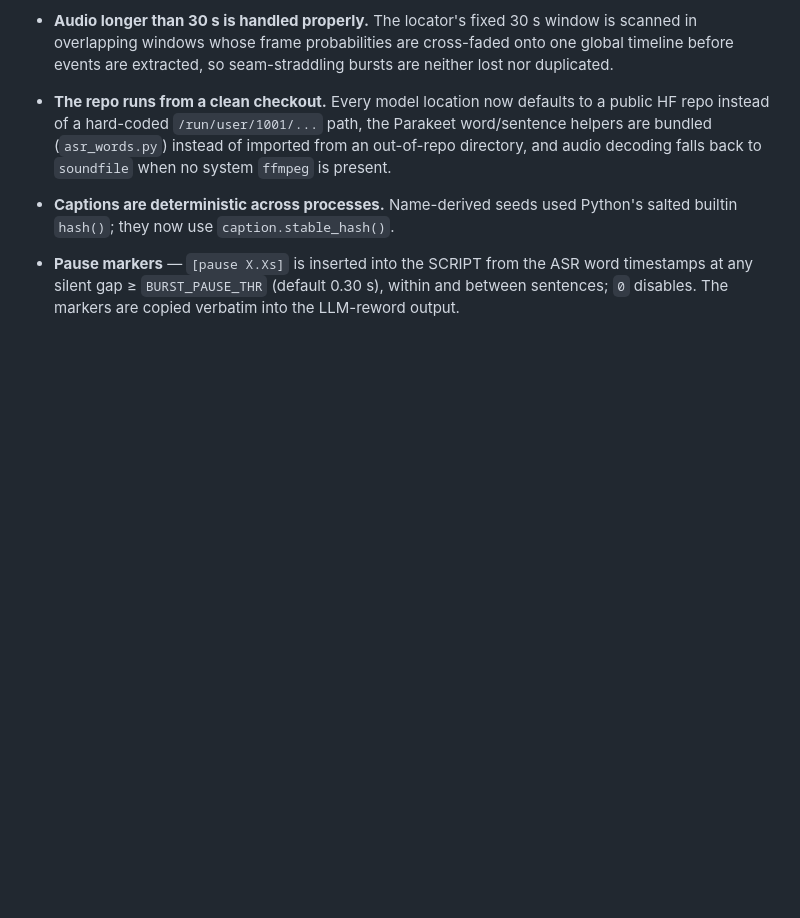
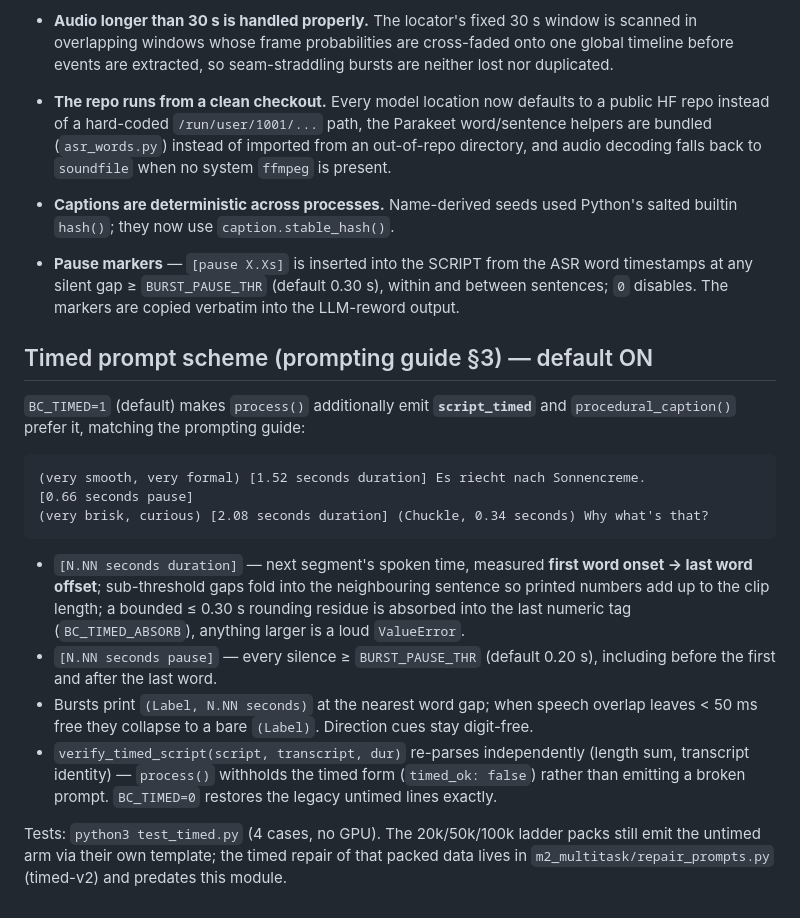
Before and after one commit to LAION-AI/procedural-voice-captions, a Markdown page: README.md, the part around the change. Drawn GitHub-style; blank space fills up the shorter version.

Commit message:
README: document the timed scheme and its verifier

````diff
--- a/README.md
+++ b/README.md
@@ -1166,3 +1166,30 @@ LAION / third-party releases linked above.
 - **Pause markers** — `[pause X.Xs]` is inserted into the SCRIPT from the ASR word timestamps
   at any silent gap ≥ `BURST_PAUSE_THR` (default 0.30 s), within and between sentences; `0`
   disables. The markers are copied verbatim into the LLM-reword output.
+
+## Timed prompt scheme (prompting guide §3) — default ON
+
+`BC_TIMED=1` (default) makes `process()` additionally emit **`script_timed`** and
+`procedural_caption()` prefer it, matching the prompting guide:
+
+```
+(very smooth, very formal) [1.52 seconds duration] Es riecht nach Sonnencreme.
+[0.66 seconds pause]
+(very brisk, curious) [2.08 seconds duration] (Chuckle, 0.34 seconds) Why what's that?
+```
+
+* `[N.NN seconds duration]` — next segment's spoken time, measured **first word onset →
+  last word offset**; sub-threshold gaps fold into the neighbouring sentence so printed
+  numbers add up to the clip length; a bounded ≤ 0.30 s rounding residue is absorbed into
+  the last numeric tag (`BC_TIMED_ABSORB`), anything larger is a loud `ValueError`.
+* `[N.NN seconds pause]` — every silence ≥ `BURST_PAUSE_THR` (default 0.20 s), including
+  before the first and after the last word.
+* Bursts print `(Label, N.NN seconds)` at the nearest word gap; when speech overlap
+  leaves < 50 ms free they collapse to a bare `(Label)`. Direction cues stay digit-free.
+* `verify_timed_script(script, transcript, dur)` re-parses independently (length sum,
+  transcript identity) — `process()` withholds the timed form (`timed_ok: false`) rather
+  than emitting a broken prompt. `BC_TIMED=0` restores the legacy untimed lines exactly.
+
+Tests: `python3 test_timed.py` (4 cases, no GPU). The 20k/50k/100k ladder packs still emit
+the untimed arm via their own template; the timed repair of that packed data lives in
+`m2_multitask/repair_prompts.py` (timed-v2) and predates this module.
````
